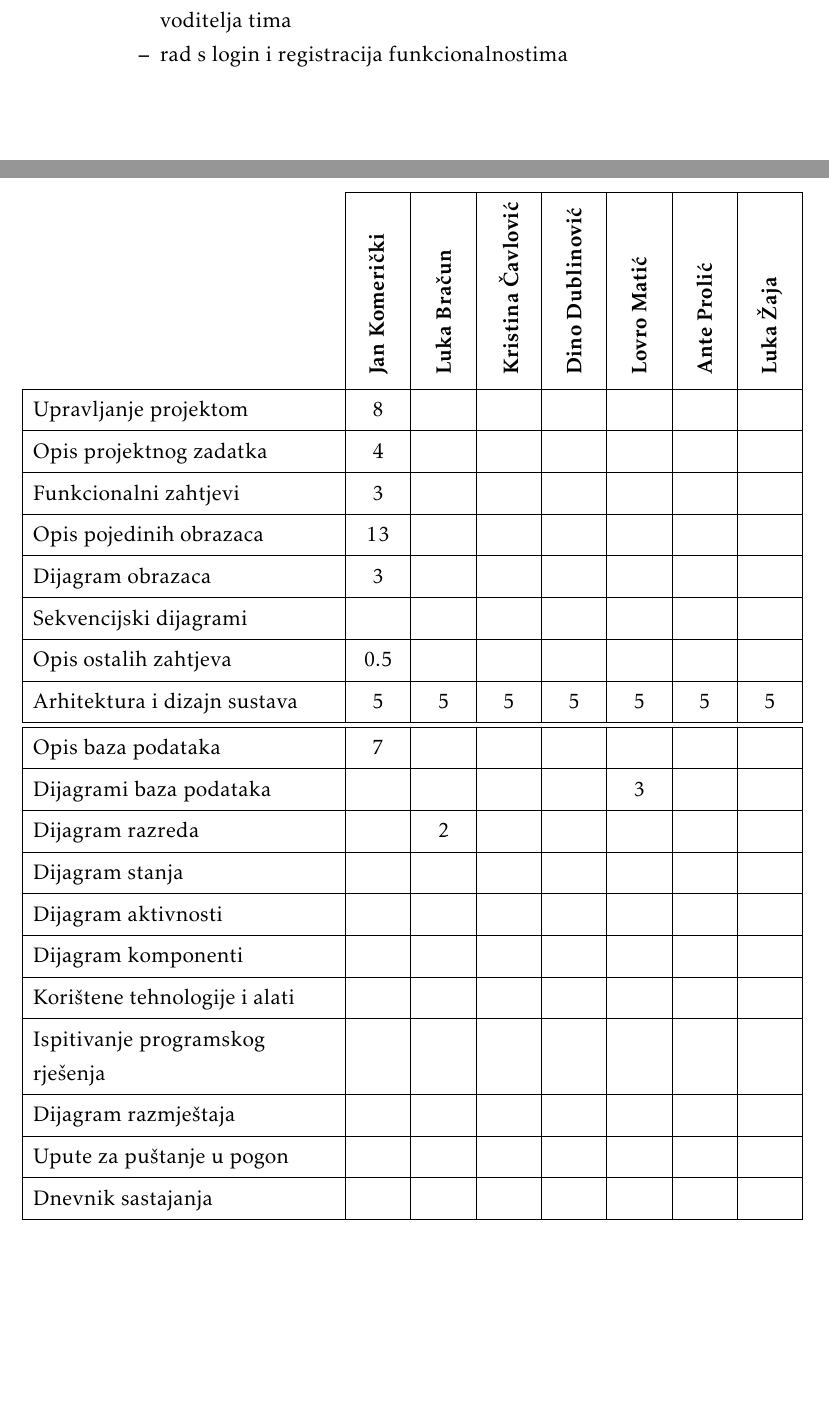
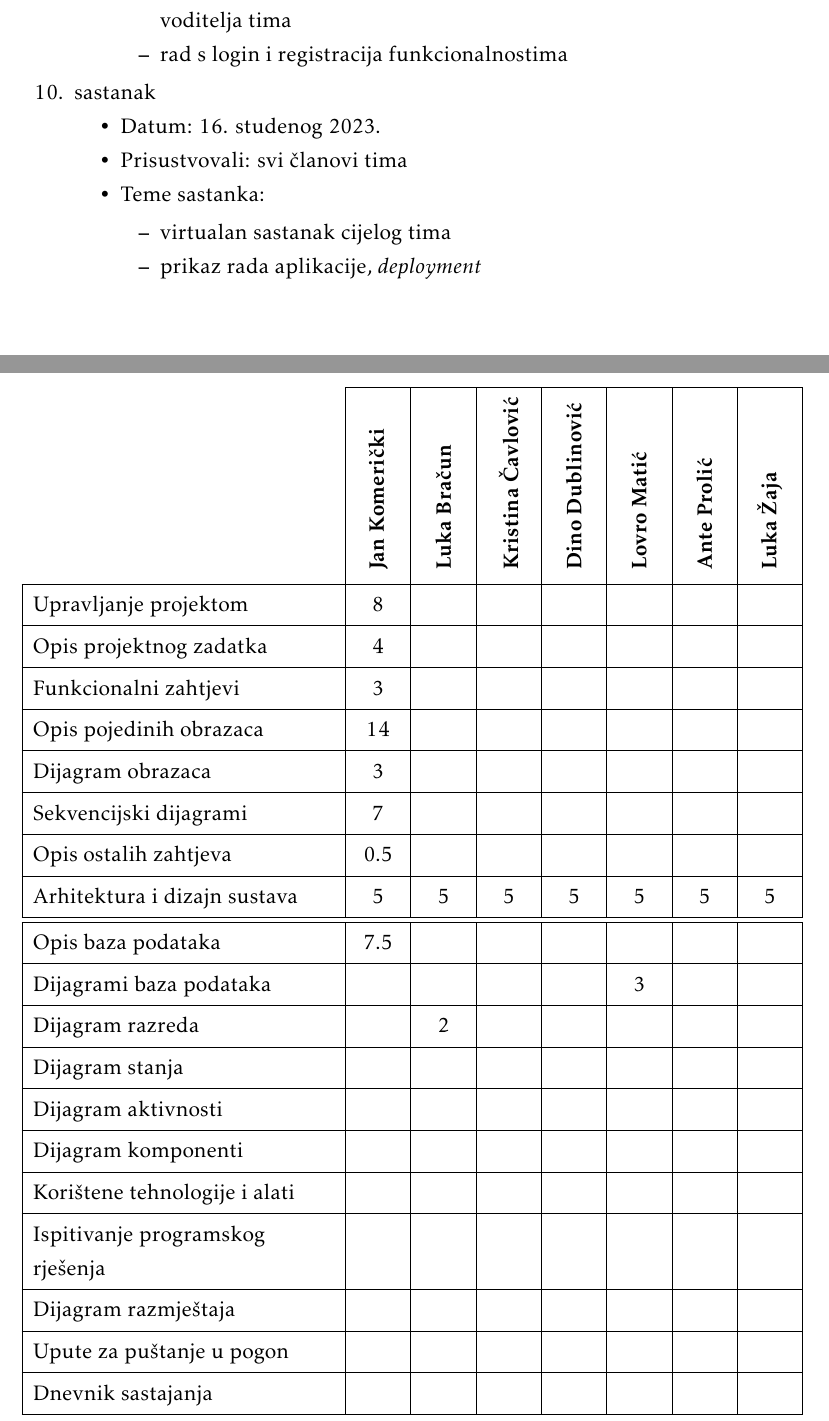
Before and after one commit to ProgiG11Tim3/Proggy_I_Zohari_Dokumentacija, a LaTeX document (Dokumentacija/PROGI_ProjektnaDokumentacija.tex, which reads Dokumentacija/Dodatak.tex): two parts of pages 58 and 59 of 61, joined at a grey line, cut so that both start at the same text, the shorter picture padded with empty space. Compiled offline with pdfLaTeX.

Commit message:
12th Update to Documentation
Edited working hours, added a meeting.

```diff
--- a/Dokumentacija/Dodatak.tex
+++ b/Dokumentacija/Dodatak.tex
@@ -112,6 +112,17 @@
 					\item  rad s login i registracija funkcionalnostima
 				\end{packed_item}
 			\end{packed_item}
+
+			\item  sastanak
+			\item[] \begin{packed_item}
+				\item Datum: 16. studenog 2023.
+				\item Prisustvovali: svi članovi tima
+				\item Teme sastanka:
+				\begin{packed_item}
+					\item  virtualan sastanak cijelog tima
+					\item  prikaz rada aplikacije, \textit{deployment}
+				\end{packed_item}
+			\end{packed_item}
 			%
 
 		\end{packed_enum}
@@ -136,13 +147,13 @@
 				Opis projektnog zadatka 	& 4 &  &  &  &  &  & \\
 
 				Funkcionalni zahtjevi       & 3 &  &  &  &  &  &  \\
-				Opis pojedinih obrazaca 	& 13 &  &  &  &  &  &  \\
+				Opis pojedinih obrazaca 	& 14 &  &  &  &  &  &  \\
 				Dijagram obrazaca 			& 3 &  &  &  &  &  &  \\
-				Sekvencijski dijagrami 		&  &  &  &  &  &  &  \\
+				Sekvencijski dijagrami 		& 7 &  &  &  &  &  &  \\
 				Opis ostalih zahtjeva 		& 0.5 &  &  &  &  &  &  \\
 
 				Arhitektura i dizajn sustava	 & 5 & 5 & 5 & 5 & 5 & 5 & 5 \\ \hline
-				Opis baza podataka 	& 7 &  &  &  &  &  &   \\
+				Opis baza podataka 	& 7.5 &  &  &  &  &  &   \\
 				Dijagrami baza podataka				&  &  &  &  & 3 &  &   \\
 				Dijagram razreda 			&  & 2 &  &  &  &  &   \\
 				Dijagram stanja				&  &  &  &  &  &  &  \\
```
Also changed, not shown: Dokumentacija/PROGI_ProjektnaDokumentacija.pdf.
